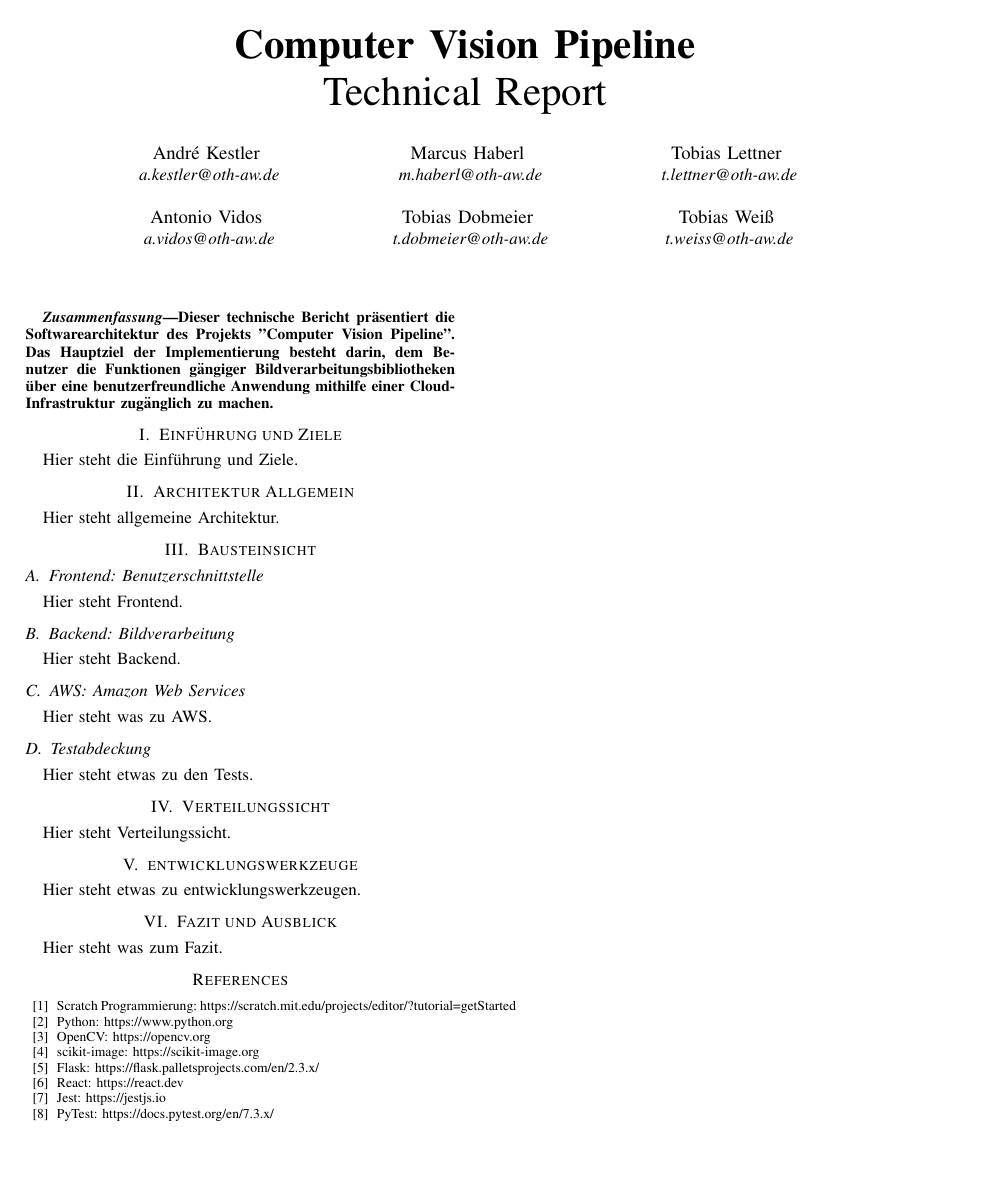
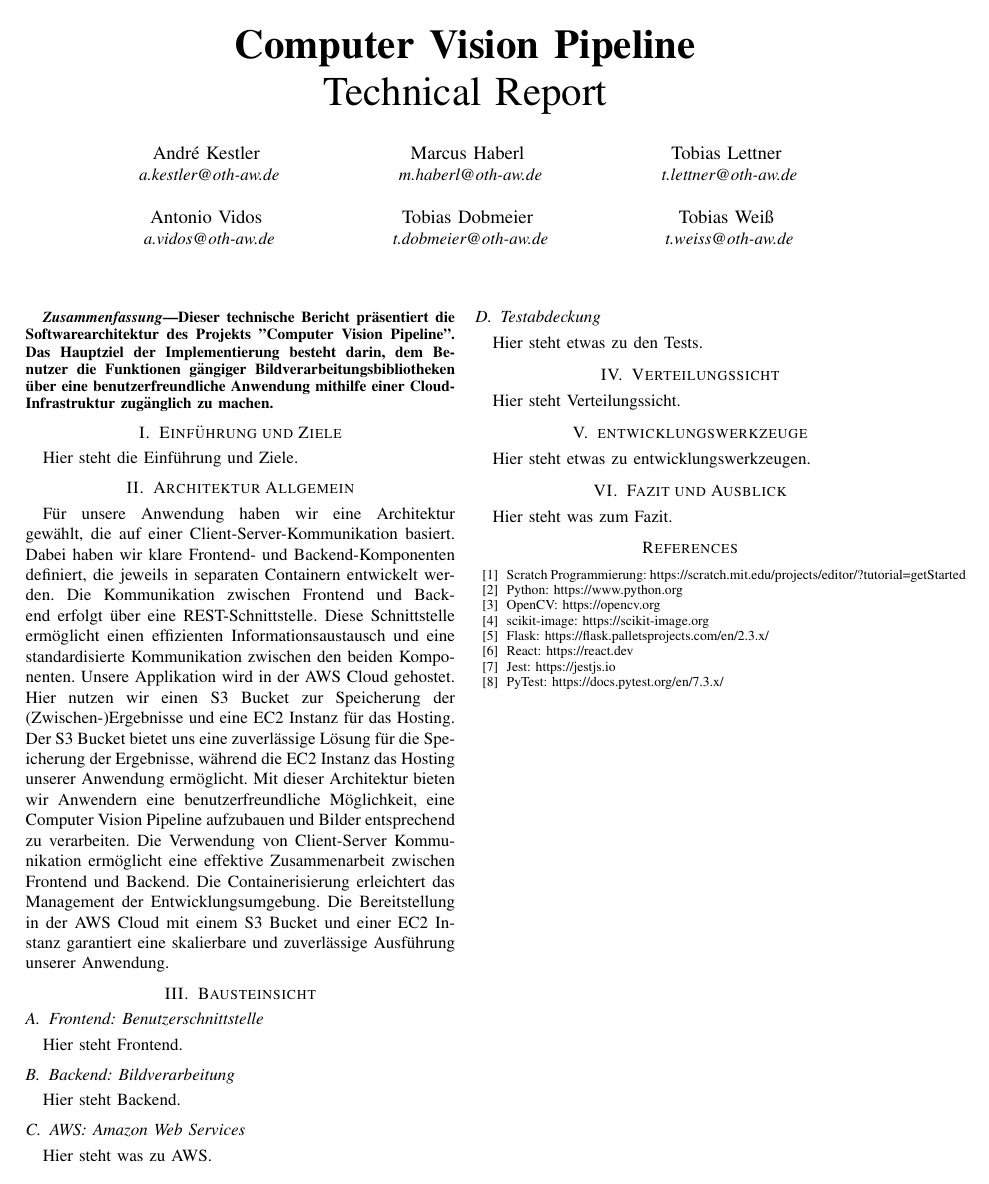
Before and after one commit to cyberlytics/CompVisPipeline, a LaTeX paper (sys-doc/tech_rep/template_ieee.tex, which reads sys-doc/tech_rep/Content/Abschnitte/architekturAllgemein.tex): the whole page. Compiled offline with pdfLaTeX; a missing font is replaced by an installed copy or a similar font; a LaTeX package or settings file that is missing is left out.

Commit message:
Write first concept for architecutre section.
Former-commit-id: 3bd964e8296b8485cbcfa5c9626c08256c92804d

```diff
--- a/sys-doc/tech_rep/Content/Abschnitte/architekturAllgemein.tex
+++ b/sys-doc/tech_rep/Content/Abschnitte/architekturAllgemein.tex
@@ -1,2 +1,2 @@
 \section{Architektur Allgemein}
-Hier steht allgemeine Architektur.
+Für unsere Anwendung haben wir eine Architektur gewählt, die auf einer Client-Server-Kommunikation basiert. Dabei haben wir klare Frontend- und Backend-Komponenten definiert, die jeweils in separaten Containern entwickelt werden. Die Kommunikation zwischen Frontend und Backend erfolgt über eine REST-Schnittstelle. Diese Schnittstelle ermöglicht einen effizienten Informationsaustausch und eine standardisierte Kommunikation zwischen den beiden Komponenten. Unsere Applikation wird in der AWS Cloud gehostet. Hier nutzen wir einen S3 Bucket zur Speicherung der (Zwischen-)Ergebnisse und eine EC2 Instanz für das Hosting. Der S3 Bucket bietet uns eine zuverlässige Lösung für die Speicherung der Ergebnisse, während die EC2 Instanz das Hosting unserer Anwendung ermöglicht. Mit dieser Architektur bieten wir Anwendern eine benutzerfreundliche Möglichkeit, eine Computer Vision Pipeline aufzubauen und Bilder entsprechend zu verarbeiten. Die Verwendung von Client-Server Kommunikation ermöglicht eine effektive Zusammenarbeit zwischen Frontend und Backend. Die Containerisierung erleichtert das Management der Entwicklungsumgebung. Die Bereitstellung in der AWS Cloud mit einem S3 Bucket und einer EC2 Instanz garantiert eine skalierbare und zuverlässige Ausführung unserer Anwendung.
```
